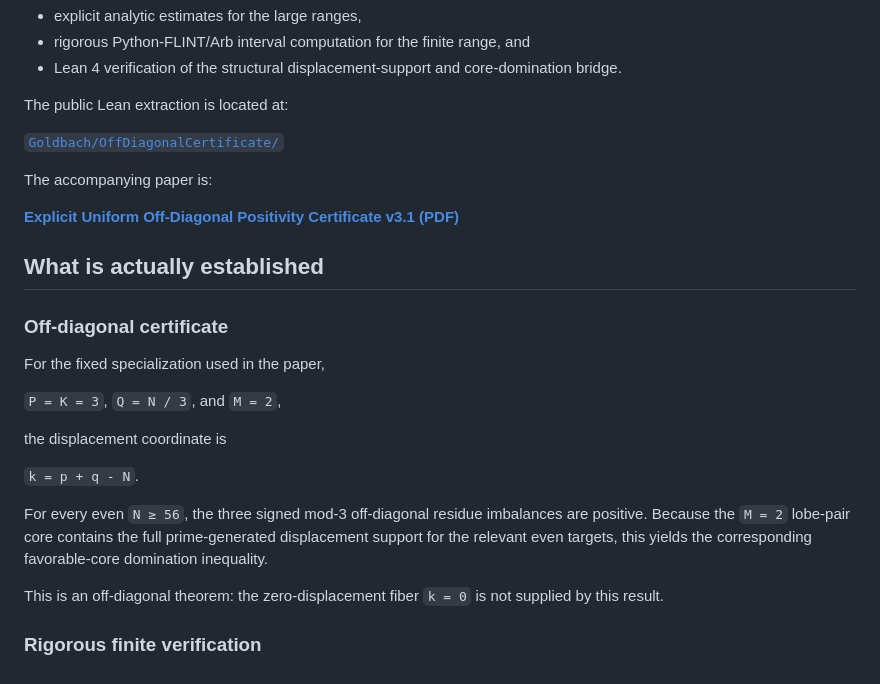
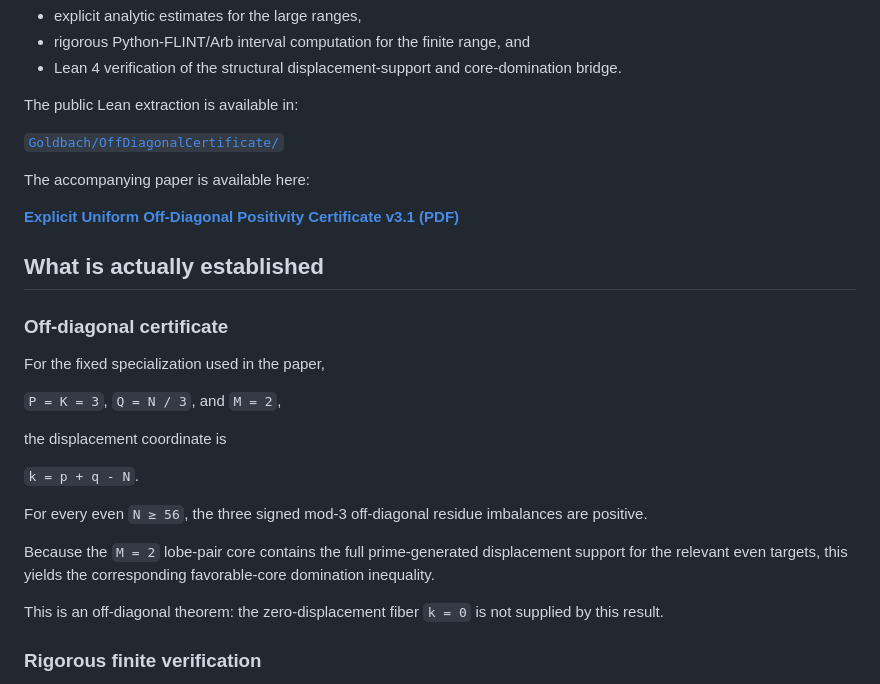
Before and after one commit to Negus333-ConjecturePassion/Goldbach-sieve-density, a Markdown page: README.md, the part around one of its changes. Rendered like a GitHub page.

```diff
--- a/README.md
+++ b/README.md
@@ -25,11 +25,11 @@ The result combines:
 - rigorous Python-FLINT/Arb interval computation for the finite range, and
 - Lean 4 verification of the structural displacement-support and core-domination bridge.
 
-The public Lean extraction is located at:
+The public Lean extraction is available in:
 
 [`Goldbach/OffDiagonalCertificate/`](Goldbach/OffDiagonalCertificate/)
 
-The accompanying paper is:
+The accompanying paper is available here:
 
 [**Explicit Uniform Off-Diagonal Positivity Certificate v3.1 (PDF)**](paper/Explicit_Uniform_Off-Diagonal_Positivity_Certificate_v3_1.pdf)
 
@@ -45,7 +45,9 @@ the displacement coordinate is
 
 `k = p + q - N`.
 
-For every even `N ≥ 56`, the three signed mod-3 off-diagonal residue imbalances are positive. Because the `M = 2` lobe-pair core contains the full prime-generated displacement support for the relevant even targets, this yields the corresponding favorable-core domination inequality.
+For every even `N ≥ 56`, the three signed mod-3 off-diagonal residue imbalances are positive.
+
+Because the `M = 2` lobe-pair core contains the full prime-generated displacement support for the relevant even targets, this yields the corresponding favorable-core domination inequality.
 
 This is an off-diagonal theorem: the zero-displacement fiber `k = 0` is not supplied by this result.
 
```
Also changed, not shown: other parts of README.md (+9 -16 lines).
